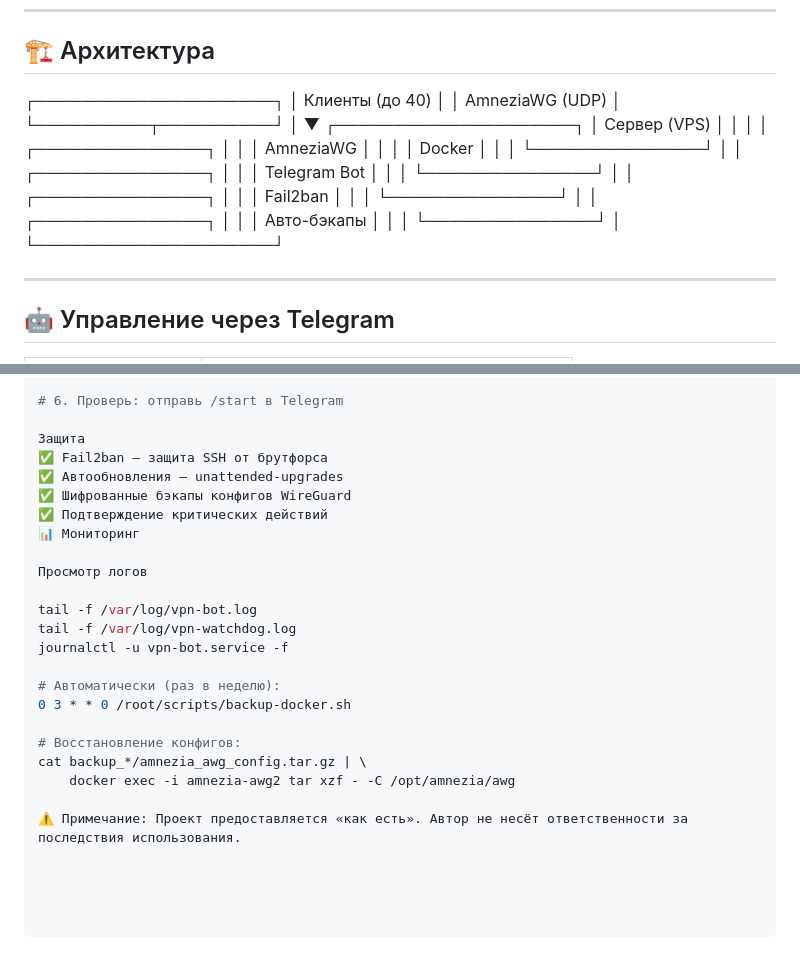
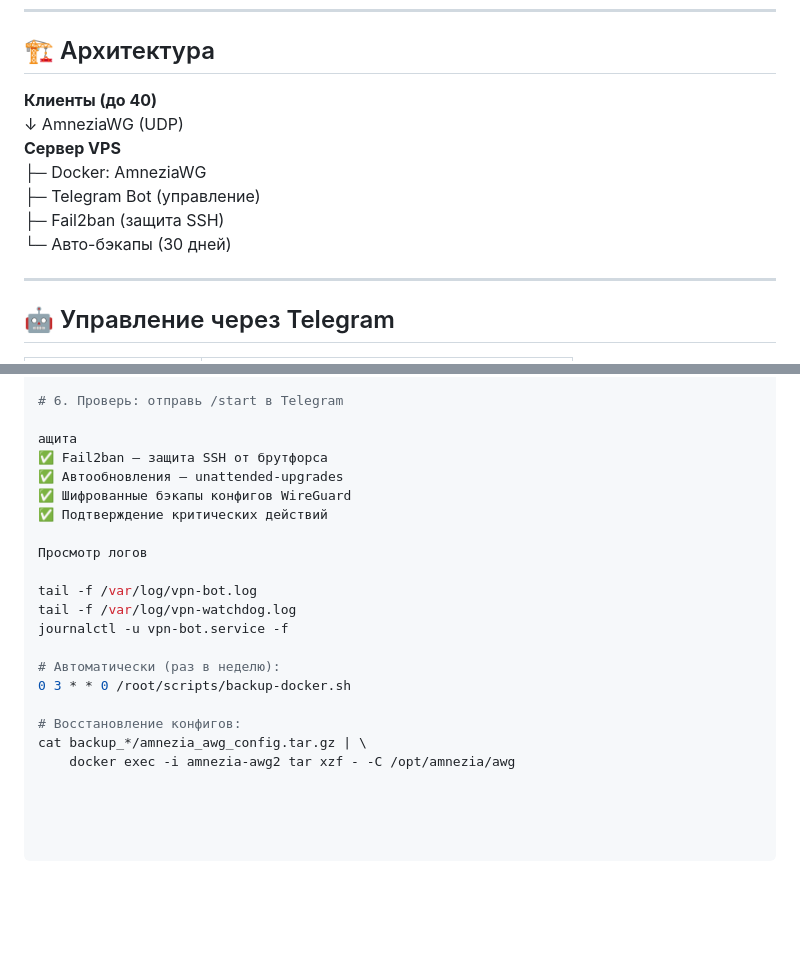
Before and after one commit to baltazor70/vpn-amnezia-infrastructure, a Markdown page: README.md, 2 parts joined by grey strips. Rendered like a GitHub page; blank space fills up the shorter version.

Commit message:
Fix architecture and structure formatting

```diff
--- a/README.md
+++ b/README.md
@@ -34,30 +34,13 @@
 
 ## 🏗️ Архитектура
 
-┌─────────────────────┐
-│ Клиенты (до 40) │
-│ AmneziaWG (UDP) │
-└──────────┬──────────┘
-│
-▼
-┌─────────────────────┐
-│ Сервер (VPS) │
-│ │
-│ ┌───────────────┐ │
-│ │ AmneziaWG │ │
-│ │ Docker │ │
-│ └───────────────┘ │
-│ ┌───────────────┐ │
-│ │ Telegram Bot │ │
-│ └───────────────┘ │
-│ ┌───────────────┐ │
-│ │ Fail2ban │ │
-│ └───────────────┘ │
-│ ┌───────────────┐ │
-│ │ Авто-бэкапы │ │
-│ └───────────────┘ │
-└─────────────────────┘
-
+**Клиенты (до 40)**
+↓ AmneziaWG (UDP)
+**Сервер VPS**
+├─ Docker: AmneziaWG
+├─ Telegram Bot (управление)
+├─ Fail2ban (защита SSH)
+└─ Авто-бэкапы (30 дней)
 
 ---
 
@@ -141,12 +127,11 @@ systemctl enable --now vpn-bot.service
 
 # 6. Проверь: отправь /start в Telegram
 
-Защита
+ащита
 ✅ Fail2ban — защита SSH от брутфорса
 ✅ Автообновления — unattended-upgrades
 ✅ Шифрованные бэкапы конфигов WireGuard
 ✅ Подтверждение критических действий
-📊 Мониторинг
 
 Просмотр логов
 
@@ -160,5 +145,3 @@ journalctl -u vpn-bot.service -f
 # Восстановление конфигов:
 cat backup_*/amnezia_awg_config.tar.gz | \
     docker exec -i amnezia-awg2 tar xzf - -C /opt/amnezia/awg
-
-⚠️ Примечание: Проект предоставляется «как есть». Автор не несёт ответственности за последствия использования.
```
Also changed, not shown: other parts of README.md (+3 -0 lines).
